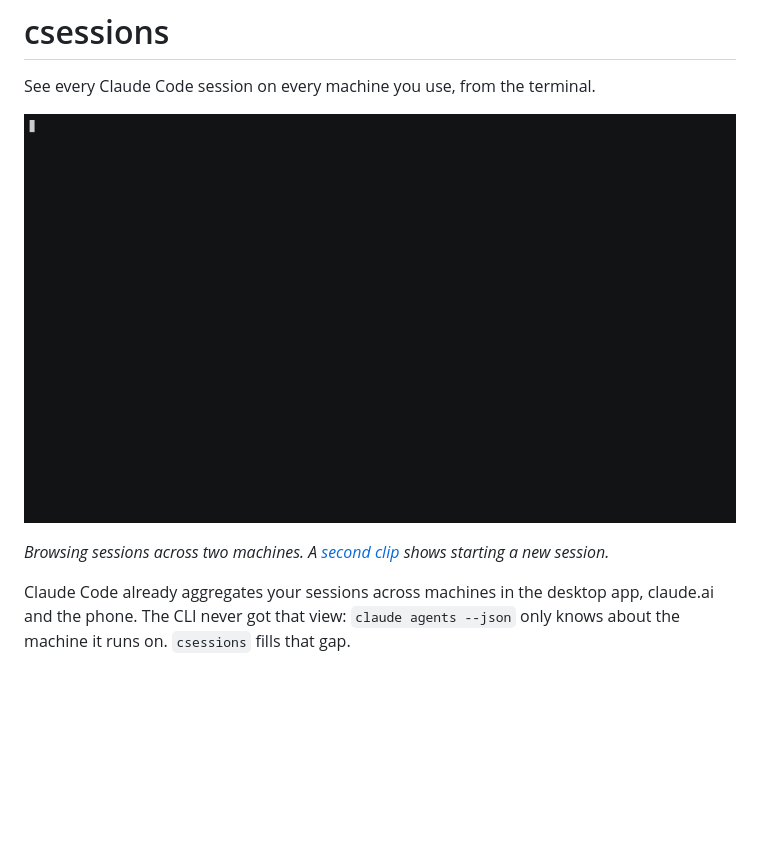
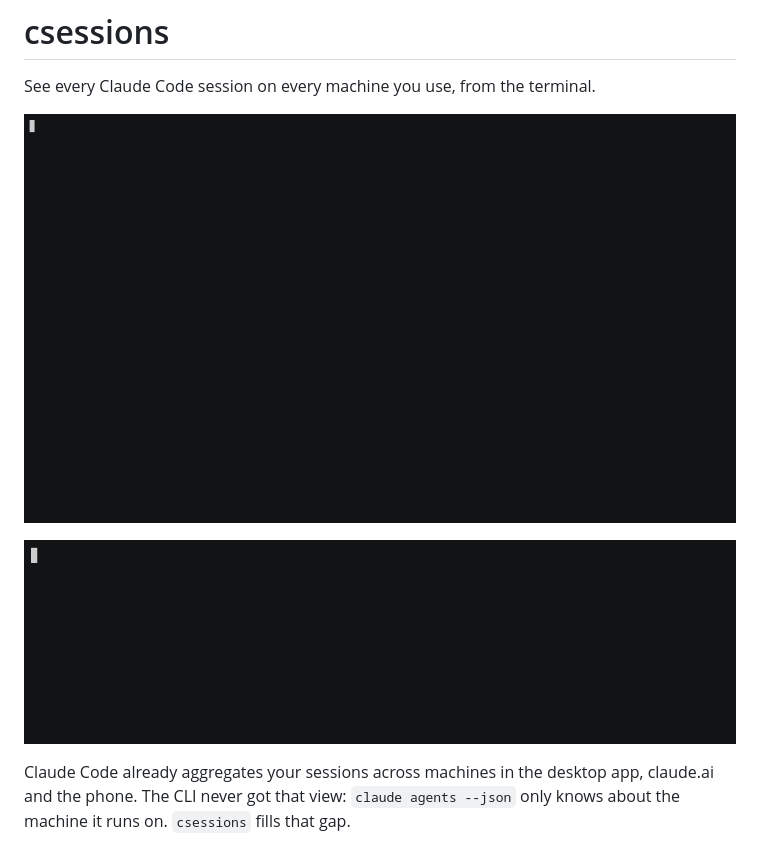
Before and after one commit to aryswisnu/csessions, a Markdown page: README.md, the part around one of its changes. Rendered like a GitHub page; blank space fills up the shorter version.

Commit message:
Show the new-session GIF in the README instead of linking it

```diff
--- a/README.md
+++ b/README.md
@@ -6,6 +6,5 @@ See every Claude Code session on every machine you use, from the terminal.
 
-*Browsing sessions across two machines. A [second clip](demo/csessions-new.gif)
-shows starting a new session.*
+![Starting a new session](demo/csessions-new.gif)
 
 Claude Code already aggregates your sessions across machines in the desktop app,
 claude.ai and the phone. The CLI never got that view: `claude agents --json` only
```
Also changed, not shown: other parts of README.md (+1 -1 lines).
